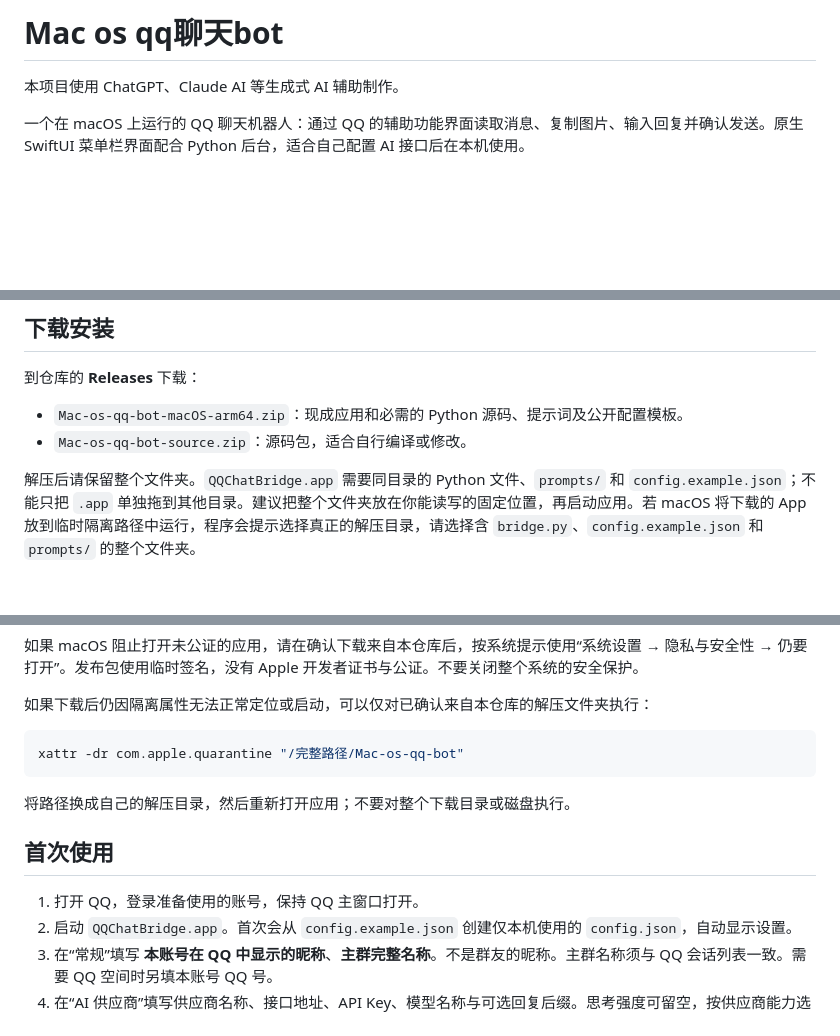
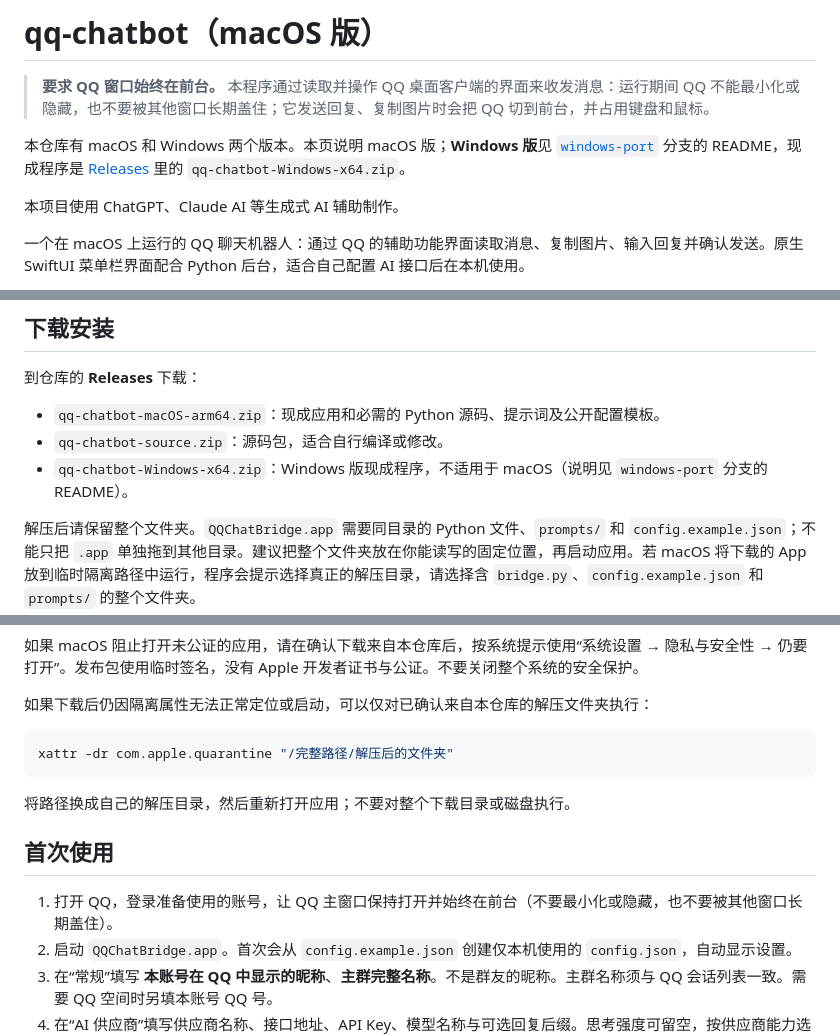
Before and after one commit to wangmingkun148/Mac-os-qq-bot, a Markdown page: README.md, 3 parts joined by grey strips. Drawn GitHub-style; blank space fills up the shorter version.

Commit message:
Rename to qq-chatbot in the README; state that QQ must stay in the foreground
- Title and download names now use qq-chatbot (macOS-arm64, source and Windows zips).
- Top-of-page notice and first-use step: QQ has to stay in the foreground.
- Point to the Windows version on the windows-port branch.
- The quarantine example no longer hard-codes the unzipped folder name.

Co-Authored-By: Claude <noreply@anthropic.com>

````diff
--- a/README.md
+++ b/README.md
@@ -1,4 +1,8 @@
-# Mac os qq聊天bot
+# qq-chatbot（macOS 版）
+
+> **要求 QQ 窗口始终在前台。** 本程序通过读取并操作 QQ 桌面客户端的界面来收发消息：运行期间 QQ 不能最小化或隐藏，也不要被其他窗口长期盖住；它发送回复、复制图片时会把 QQ 切到前台，并占用键盘和鼠标。
+
+本仓库有 macOS 和 Windows 两个版本。本页说明 macOS 版；**Windows 版**见 [`windows-port`](https://github.com/wangmingkun148/qq-chatbot/tree/windows-port) 分支的 README，现成程序是 [Releases](https://github.com/wangmingkun148/qq-chatbot/releases) 里的 `qq-chatbot-Windows-x64.zip`。
 
 本项目使用 ChatGPT、Claude AI 等生成式 AI 辅助制作。
 
@@ -33,8 +37,9 @@
 
 到仓库的 **Releases** 下载：
 
-- `Mac-os-qq-bot-macOS-arm64.zip`：现成应用和必需的 Python 源码、提示词及公开配置模板。
-- `Mac-os-qq-bot-source.zip`：源码包，适合自行编译或修改。
+- `qq-chatbot-macOS-arm64.zip`：现成应用和必需的 Python 源码、提示词及公开配置模板。
+- `qq-chatbot-source.zip`：源码包，适合自行编译或修改。
+- `qq-chatbot-Windows-x64.zip`：Windows 版现成程序，不适用于 macOS（说明见 `windows-port` 分支的 README）。
 
 解压后请保留整个文件夹。`QQChatBridge.app` 需要同目录的 Python 文件、`prompts/` 和 `config.example.json`；不能只把 `.app` 单独拖到其他目录。建议把整个文件夹放在你能读写的固定位置，再启动应用。若 macOS 将下载的 App 放到临时隔离路径中运行，程序会提示选择真正的解压目录，请选择含 `bridge.py`、`config.example.json` 和 `prompts/` 的整个文件夹。
 
@@ -51,14 +56,14 @@
 如果下载后仍因隔离属性无法正常定位或启动，可以仅对已确认来自本仓库的解压文件夹执行：
 
 ```sh
-xattr -dr com.apple.quarantine "/完整路径/Mac-os-qq-bot"
+xattr -dr com.apple.quarantine "/完整路径/解压后的文件夹"
 ```
 
 将路径换成自己的解压目录，然后重新打开应用；不要对整个下载目录或磁盘执行。
 
 ## 首次使用
 
-1. 打开 QQ，登录准备使用的账号，保持 QQ 主窗口打开。
+1. 打开 QQ，登录准备使用的账号，让 QQ 主窗口保持打开并始终在前台（不要最小化或隐藏，也不要被其他窗口长期盖住）。
 2. 启动 `QQChatBridge.app`。首次会从 `config.example.json` 创建仅本机使用的 `config.json`，自动显示设置。
 3. 在“常规”填写 **本账号在 QQ 中显示的昵称**、**主群完整名称**。不是群友的昵称。主群名称须与 QQ 会话列表一致。需要 QQ 空间时另填本账号 QQ 号。
 4. 在“AI 供应商”填写供应商名称、接口地址、API Key、模型名称与可选回复后缀。思考强度可留空，按供应商能力选择；请求超时和超时重试可调整。
````
Also changed, not shown: other parts of README.md (+1 -1 lines).
